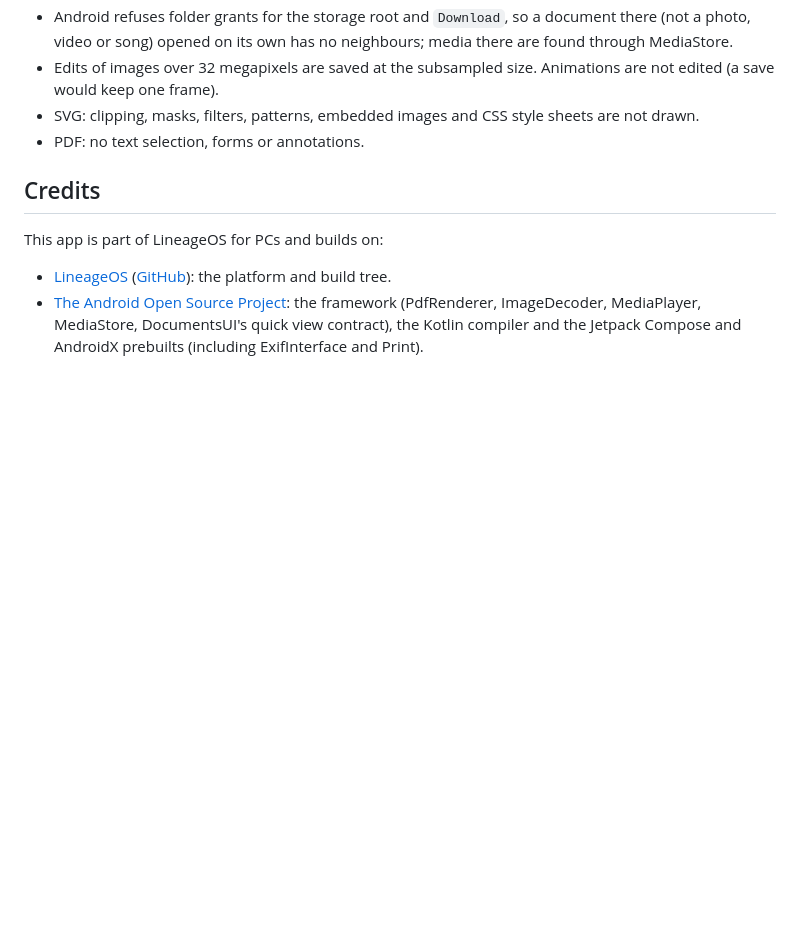
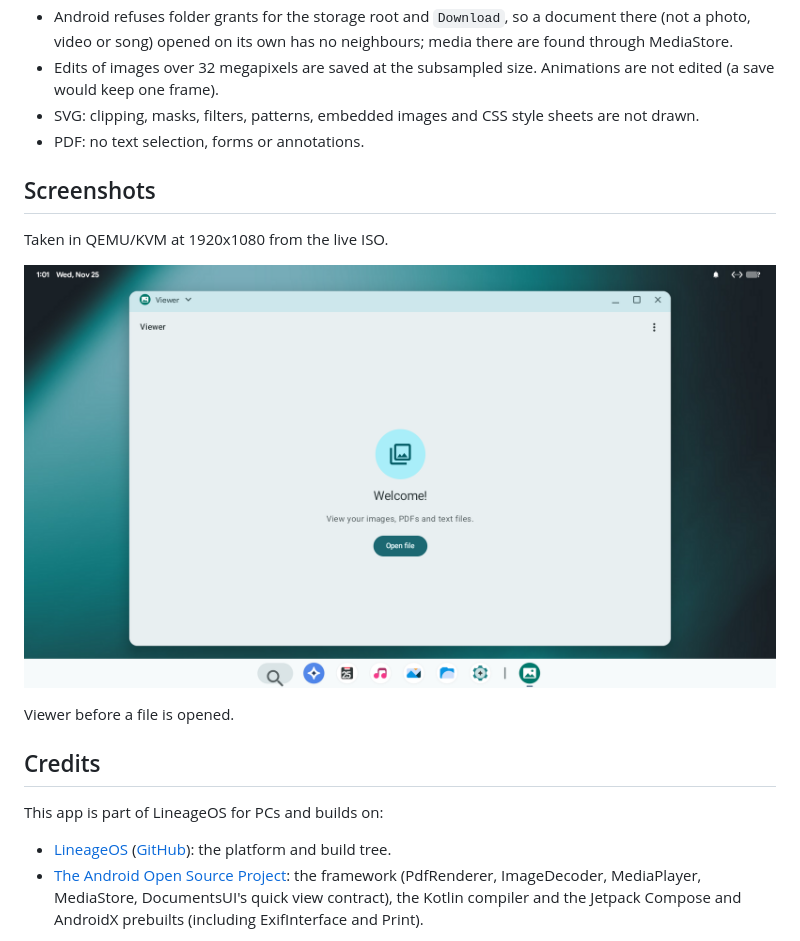
Before and after one commit to mateusseiboth/android_packages_apps_PcViewer, a Markdown page: README.md, the part around the change. Drawn GitHub-style; pictures changed too: docs/screenshots/13-viewer.png (added); blank space fills up the shorter version.

Commit message:
README: screenshots
Taken in QEMU/KVM at 1920x1080 from the live ISO.

```diff
--- a/README.md
+++ b/README.md
@@ -88,6 +88,14 @@ tools/typecheck.sh                      # compiles core + PcTextEditorCore + Com
 - SVG: clipping, masks, filters, patterns, embedded images and CSS style sheets are not drawn.
 - PDF: no text selection, forms or annotations.
 
+## Screenshots
+
+Taken in QEMU/KVM at 1920x1080 from the live ISO.
+
+![Viewer before a file is opened.](docs/screenshots/13-viewer.png)
+
+Viewer before a file is opened.
+
 ## Credits
 
 This app is part of LineageOS for PCs and builds on:
```
